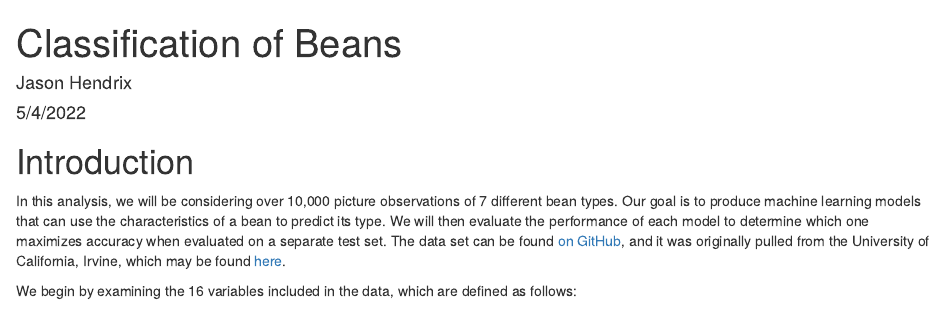
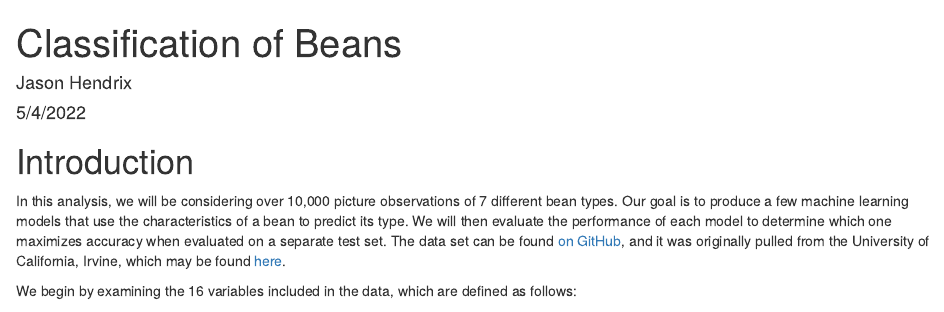
Before and after one commit to jasonhendrix9/IS4300-Final-Project, an R Markdown document (Bean Classification.Rmd): the page in a window 1100 px wide, from its top. Rendered offline with R 4.5, knitr and Pandoc, with nearby package versions; drawn as R Markdown's standard HTML page in place of the format the file asks for; some code elsewhere in the file could not run offline.

Commit message:
Replaces previous upload of the .Rmd

````diff
--- a/Bean Classification.Rmd
+++ b/Bean Classification.Rmd
@@ -65,7 +65,7 @@ train1[-class_index] <- scale(train1[-class_index])
 test1[-class_index] <- scale(test1[-class_index])
 ```
 
-In this analysis, we will be considering over 10,000 picture observations of 7 different bean types. Our goal is to produce machine learning models that can use the characteristics of a bean to predict its type. We will then evaluate the performance of each model to determine which one maximizes accuracy when evaluated on a separate test set. The data set can be found [on GitHub](https://github.com/jasonhendrix9/IS4300-Final-Project), and it was originally pulled from the University of California, Irvine, which may be found [here](https://archive.ics.uci.edu/ml/datasets/Dry+Bean+Dataset).
+In this analysis, we will be considering over 10,000 picture observations of 7 different bean types. Our goal is to produce a few machine learning models that use the characteristics of a bean to predict its type. We will then evaluate the performance of each model to determine which one maximizes accuracy when evaluated on a separate test set. The data set can be found [on GitHub](https://github.com/jasonhendrix9/IS4300-Final-Project), and it was originally pulled from the University of California, Irvine, which may be found [here](https://archive.ics.uci.edu/ml/datasets/Dry+Bean+Dataset).
 
 We begin by examining the 16 variables included in the data, which are defined as follows:
 
````
